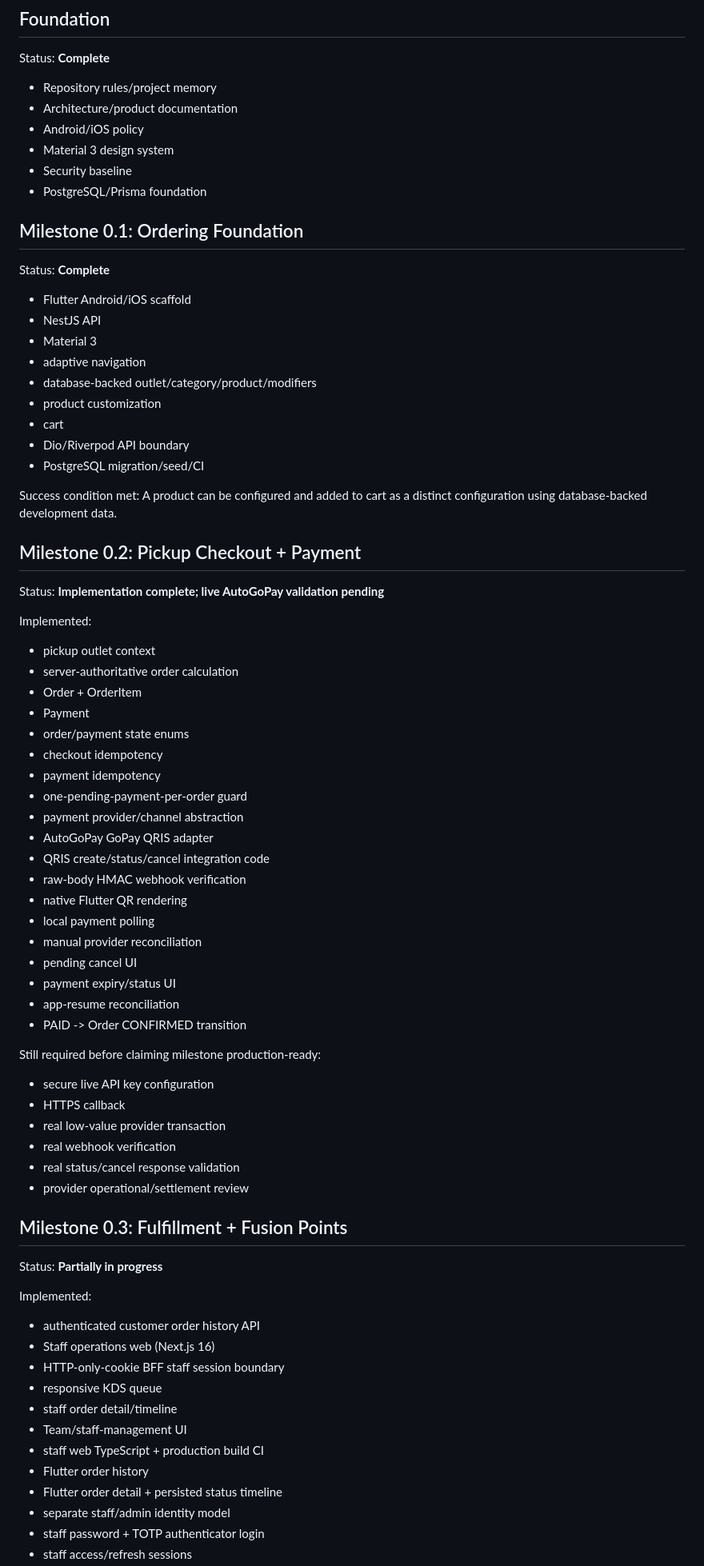
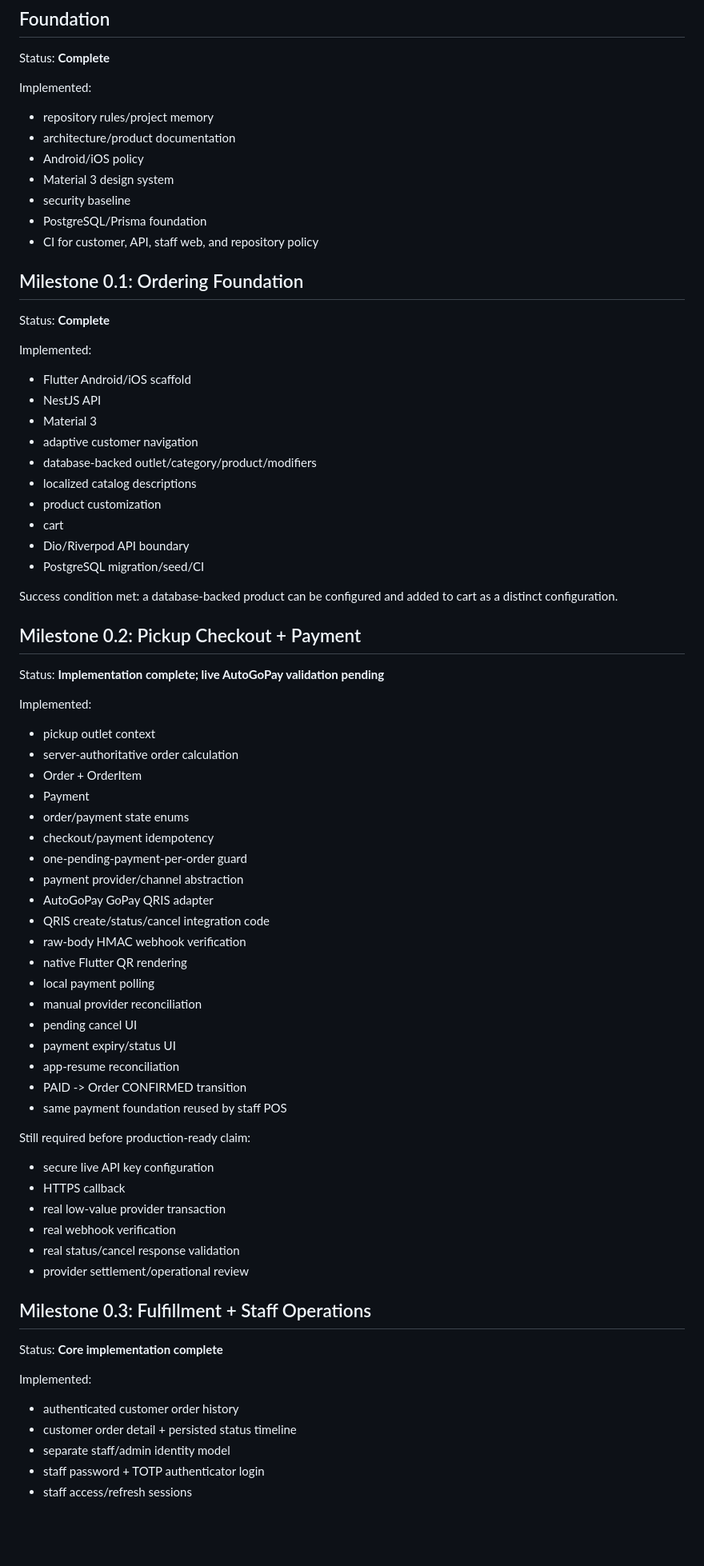
Before and after one commit to FUSIONIFY-ID/Fusionify_Coffee, a Markdown page: docs/ROADMAP.md, the part around one of its changes. Shown at 80% size. Rendered like a GitHub page; blank space fills up the shorter version.

```diff
--- a/docs/ROADMAP.md
+++ b/docs/ROADMAP.md
@@ -6,29 +6,32 @@ Roadmap items describe planned sequencing and verified status.
 
 Status: **Complete**
 
-- Repository rules/project memory
-- Architecture/product documentation
+Implemented:
+- repository rules/project memory
+- architecture/product documentation
 - Android/iOS policy
 - Material 3 design system
-- Security baseline
+- security baseline
 - PostgreSQL/Prisma foundation
+- CI for customer, API, staff web, and repository policy
 
 ## Milestone 0.1: Ordering Foundation
 
 Status: **Complete**
 
+Implemented:
 - Flutter Android/iOS scaffold
 - NestJS API
 - Material 3
-- adaptive navigation
+- adaptive customer navigation
 - database-backed outlet/category/product/modifiers
+- localized catalog descriptions
 - product customization
 - cart
 - Dio/Riverpod API boundary
 - PostgreSQL migration/seed/CI
 
-Success condition met:
-A product can be configured and added to cart as a distinct configuration using database-backed development data.
+Success condition met: a database-backed product can be configured and added to cart as a distinct configuration.
 
 ## Milestone 0.2: Pickup Checkout + Payment
 
@@ -40,8 +43,7 @@ Implemented:
 - Order + OrderItem
 - Payment
 - order/payment state enums
-- checkout idempotency
-- payment idempotency
+- checkout/payment idempotency
 - one-pending-payment-per-order guard
 - payment provider/channel abstraction
 - AutoGoPay GoPay QRIS adapter
@@ -54,29 +56,23 @@ Implemented:
 - payment expiry/status UI
 - app-resume reconciliation
 - PAID -> Order CONFIRMED transition
+- same payment foundation reused by staff POS
 
-Still required before claiming milestone production-ready:
+Still required before production-ready claim:
 - secure live API key configuration
 - HTTPS callback
 - real low-value provider transaction
 - real webhook verification
 - real status/cancel response validation
-- provider operational/settlement review
+- provider settlement/operational review
 
-## Milestone 0.3: Fulfillment + Fusion Points
+## Milestone 0.3: Fulfillment + Staff Operations
 
-Status: **Partially in progress**
+Status: **Core implementation complete**
 
 Implemented:
-- authenticated customer order history API
-- Staff operations web (Next.js 16)
-- HTTP-only-cookie BFF staff session boundary
-- responsive KDS queue
-- staff order detail/timeline
-- Team/staff-management UI
-- staff web TypeScript + production build CI
-- Flutter order history
-- Flutter order detail + persisted status timeline
+- authenticated customer order history
+- customer order detail + persisted status timeline
 - separate staff/admin identity model
 - staff password + TOTP authenticator login
 - staff access/refresh sessions
```
Also changed, not shown: other parts of docs/ROADMAP.md (+119 -42 lines).
